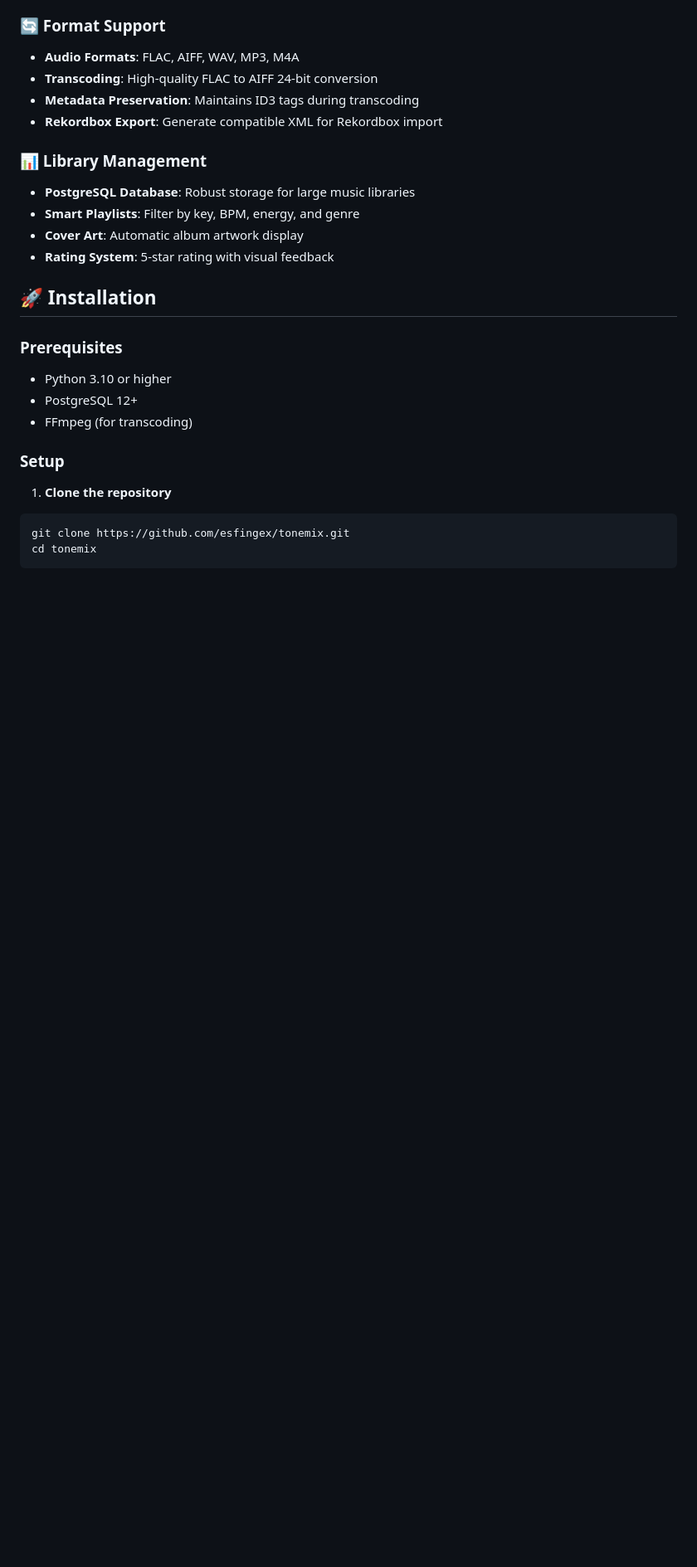
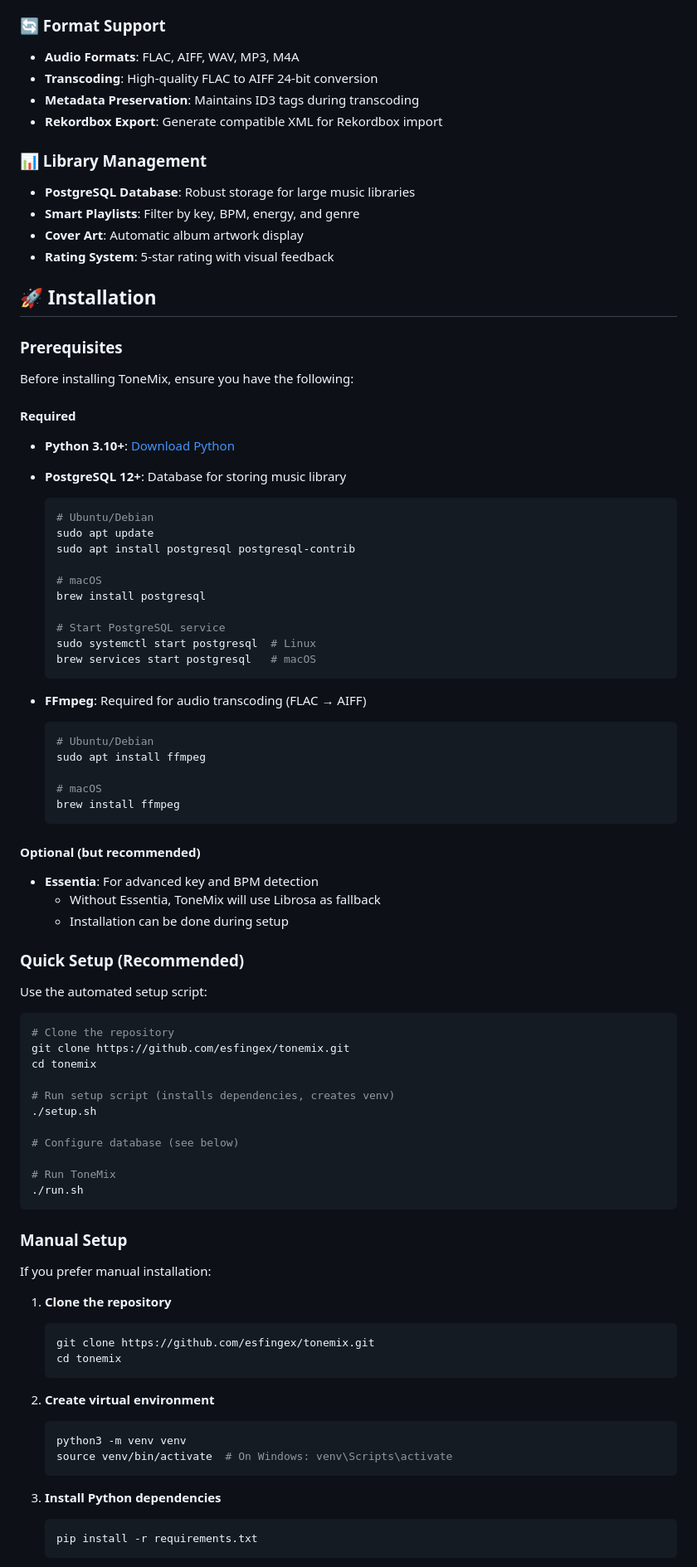
Before and after one commit to esfingex/tonemix, a Markdown page: README.md, the part around one of its changes. Shown at 83% size. Drawn GitHub-style; blank space fills up the shorter version.

````diff
--- a/README.md
+++ b/README.md
@@ -42,14 +42,81 @@ ToneMix is an open-source music analysis tool inspired by Mixed In Key, designed
 
 ### Prerequisites
 
-- Python 3.10 or higher
-- PostgreSQL 12+
-- FFmpeg (for transcoding)
+Before installing ToneMix, ensure you have the following:
 
-### Setup
+#### Required
+
+- **Python 3.10+**: [Download Python](https://www.python.org/downloads/)
+- **PostgreSQL 12+**: Database for storing music library
+
+  ```bash
+  # Ubuntu/Debian
+  sudo apt update
+  sudo apt install postgresql postgresql-contrib
+
+  # macOS
+  brew install postgresql
+
+  # Start PostgreSQL service
+  sudo systemctl start postgresql  # Linux
+  brew services start postgresql   # macOS
+  ```
+
+- **FFmpeg**: Required for audio transcoding (FLAC → AIFF)
+
+  ```bash
+  # Ubuntu/Debian
+  sudo apt install ffmpeg
+
+  # macOS
+  brew install ffmpeg
+  ```
+
+#### Optional (but recommended)
+
+- **Essentia**: For advanced key and BPM detection
+  - Without Essentia, ToneMix will use Librosa as fallback
+  - Installation can be done during setup
+
+### Quick Setup (Recommended)
+
+Use the automated setup script:
+
+```bash
+# Clone the repository
+git clone https://github.com/esfingex/tonemix.git
+cd tonemix
+
+# Run setup script (installs dependencies, creates venv)
+./setup.sh
+
+# Configure database (see below)
+
+# Run ToneMix
+./run.sh
+```
+
+### Manual Setup
+
+If you prefer manual installation:
 
 1. **Clone the repository**
 
-```bash
-git clone https://github.com/esfingex/tonemix.git
-cd tonemix
+   ```bash
+   git clone https://github.com/esfingex/tonemix.git
+   cd tonemix
+   ```
+
+2. **Create virtual environment**
+
+   ```bash
+   python3 -m venv venv
+   source venv/bin/activate  # On Windows: venv\Scripts\activate
+   ```
+
+3. **Install Python dependencies**
+
+   ```bash
+   pip install -r requirements.txt
+   ```
+
````
Also changed, not shown: other parts of README.md (+65 -39 lines).
